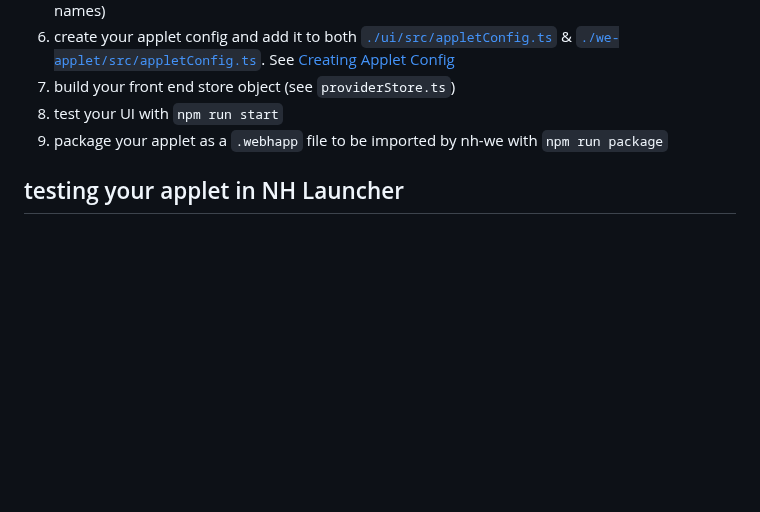
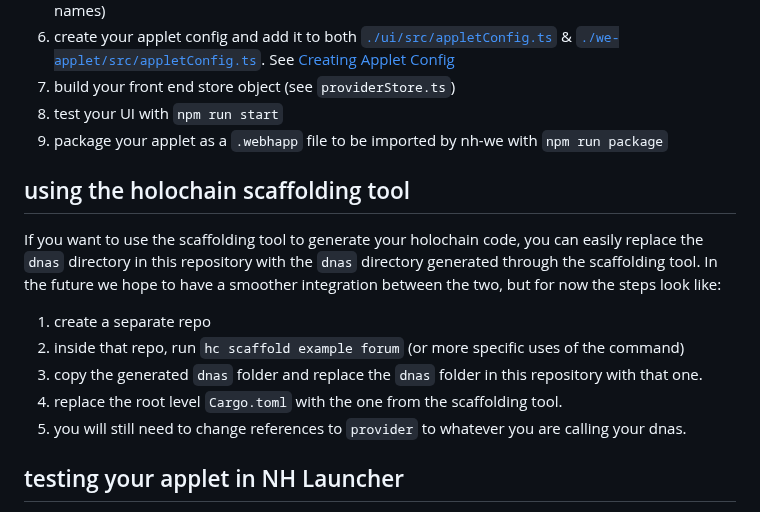
Before and after one commit to neighbour-hoods/applet-template, a Markdown page: README.md, the part around the change. Drawn GitHub-style; blank space fills up the shorter version.

Commit message:
include steps for taking scaffolded code

```diff
--- a/README.md
+++ b/README.md
@@ -14,6 +14,13 @@ DISCLAIMER: Please note this is only a template that mostly provides repository
 1. test your UI with `npm run start`
 1. package your applet as a `.webhapp` file to be imported by nh-we with `npm run package`
 
+## using the holochain scaffolding tool
+If you want to use the scaffolding tool to generate your holochain code, you can easily replace the `dnas` directory in this repository with the `dnas` directory generated through the scaffolding tool. In the future we hope to have a smoother integration between the two, but for now the steps look like:
+1. create a separate repo
+2. inside that repo, run `hc scaffold example forum` (or more specific uses of the command)
+3. copy the generated `dnas` folder and replace the `dnas` folder in this repository with that one.
+4. replace the root level `Cargo.toml` with the one from the scaffolding tool.
+5. you will still need to change references to `provider` to whatever you are calling your dnas.
 ## testing your applet in NH Launcher
 once you are ready to test your applet in we, you will need to run nh-we in developer mode to upload the webhapp file. To do that:
 1. git clone [`nh-launcher`](https://github.com/neighbour-hoods/nh-launcher)
```
